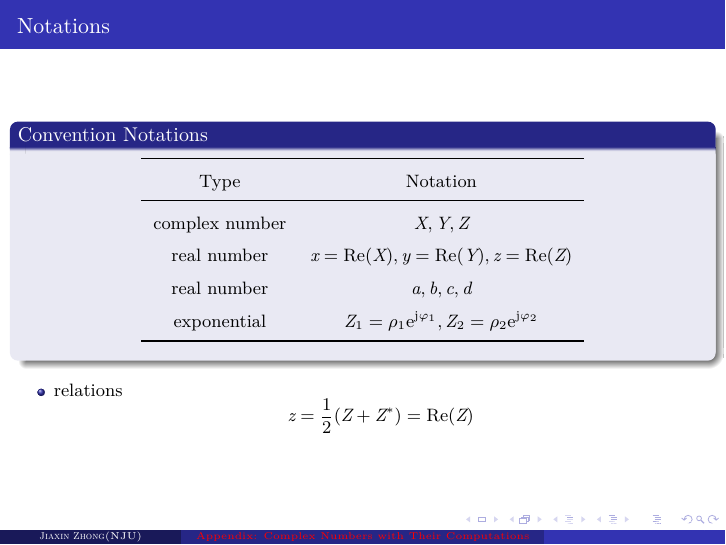
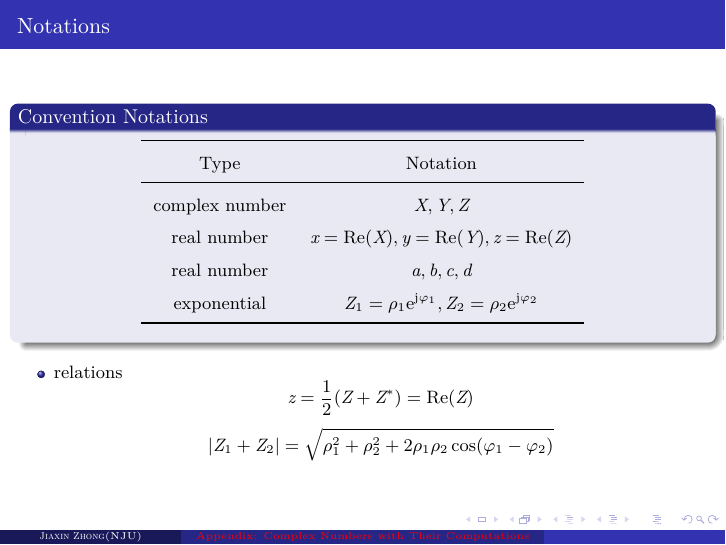
Before and after one commit to JiaxinZhong/PrinciplesOfAcoustics, LaTeX slides (theslide.tex): page 58 of 73. Compiled offline with XeLaTeX.

Commit message:
add a relation at the Appendix: Complex Numbers with Their Computations

```diff
--- a/theslide.tex
+++ b/theslide.tex
@@ -1092,6 +1092,8 @@
 	\begin{outline}
 		\1 relations
 		$$z = \frac12 (Z+Z^*) = \Re(Z)$$
+		$$|Z_1+Z_2|= \sqrt{\rho_1^2+\rho_2^2+2\rho_1\rho_2
+		\cos(\phi_1-\phi_2)}$$
 	\end{outline}
 \end{frame}
 
```
